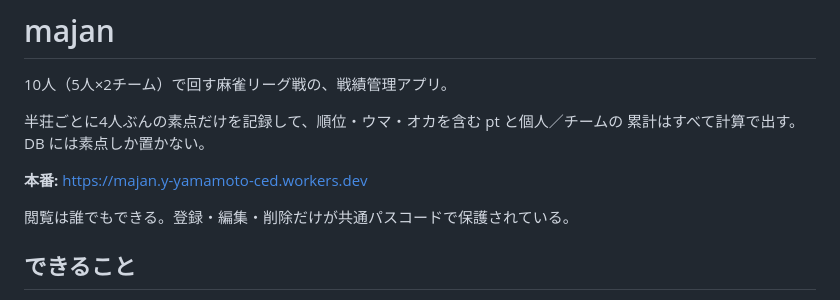
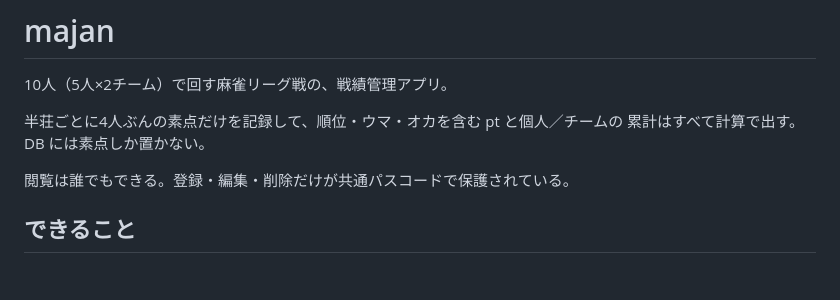
Before and after one commit to mono-yamamoto/majan, a Markdown page: README.md, the part around the change. Drawn GitHub-style; blank space fills up the shorter version.

```diff
--- a/README.md
+++ b/README.md
@@ -4,8 +4,6 @@
 
 半荘ごとに4人ぶんの素点だけを記録して、順位・ウマ・オカを含む pt と個人／チームの
 累計はすべて計算で出す。DB には素点しか置かない。
-
-**本番:** https://majan.y-yamamoto-ced.workers.dev
 
 閲覧は誰でもできる。登録・編集・削除だけが共通パスコードで保護されている。
 
```
Also changed, not shown: docs/tasks.md (+1 -1 lines).
